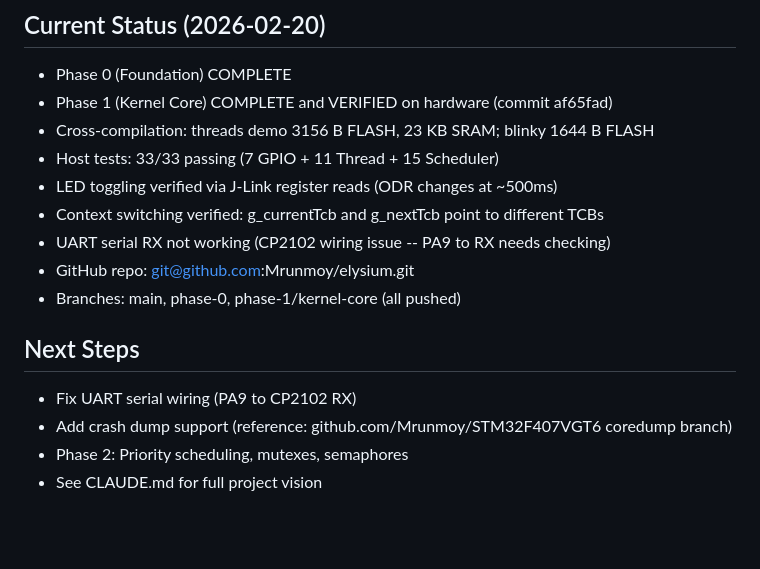
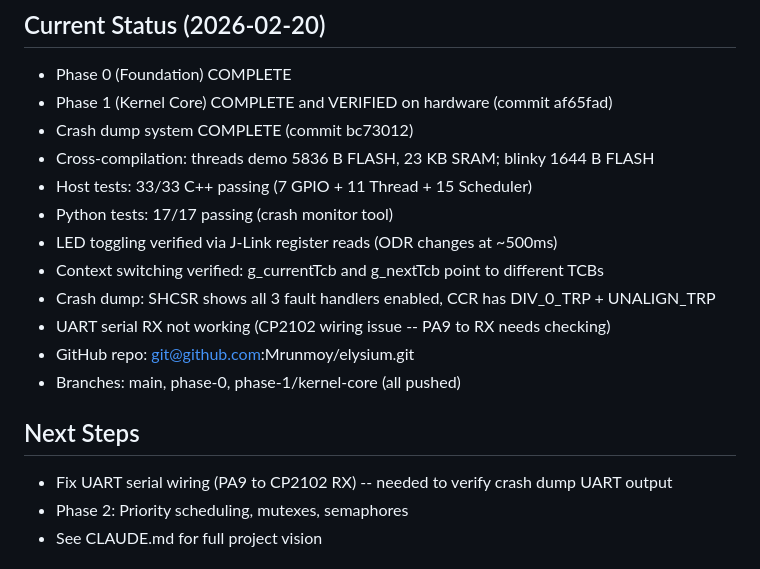
Before and after one commit to Mrunmoy/elysium, a Markdown page: .claude/memory/MEMORY.md, the part around the change. Rendered like a GitHub page; blank space fills up the shorter version.

Commit message:
Update context files with crash dump status

```diff
--- a/.claude/memory/MEMORY.md
+++ b/.claude/memory/MEMORY.md
@@ -3,17 +3,19 @@
 ## Current Status (2026-02-20)
 - Phase 0 (Foundation) COMPLETE
 - Phase 1 (Kernel Core) COMPLETE and VERIFIED on hardware (commit af65fad)
-- Cross-compilation: threads demo 3156 B FLASH, 23 KB SRAM; blinky 1644 B FLASH
-- Host tests: 33/33 passing (7 GPIO + 11 Thread + 15 Scheduler)
+- Crash dump system COMPLETE (commit bc73012)
+- Cross-compilation: threads demo 5836 B FLASH, 23 KB SRAM; blinky 1644 B FLASH
+- Host tests: 33/33 C++ passing (7 GPIO + 11 Thread + 15 Scheduler)
+- Python tests: 17/17 passing (crash monitor tool)
 - LED toggling verified via J-Link register reads (ODR changes at ~500ms)
 - Context switching verified: g_currentTcb and g_nextTcb point to different TCBs
+- Crash dump: SHCSR shows all 3 fault handlers enabled, CCR has DIV_0_TRP + UNALIGN_TRP
 - UART serial RX not working (CP2102 wiring issue -- PA9 to RX needs checking)
 - GitHub repo: git@github.com:Mrunmoy/elysium.git
 - Branches: main, phase-0, phase-1/kernel-core (all pushed)
 
 ## Next Steps
-- Fix UART serial wiring (PA9 to CP2102 RX)
-- Add crash dump support (reference: github.com/Mrunmoy/STM32F407VGT6 coredump branch)
+- Fix UART serial wiring (PA9 to CP2102 RX) -- needed to verify crash dump UART output
 - Phase 2: Priority scheduling, mutexes, semaphores
 - See CLAUDE.md for full project vision
 
```
